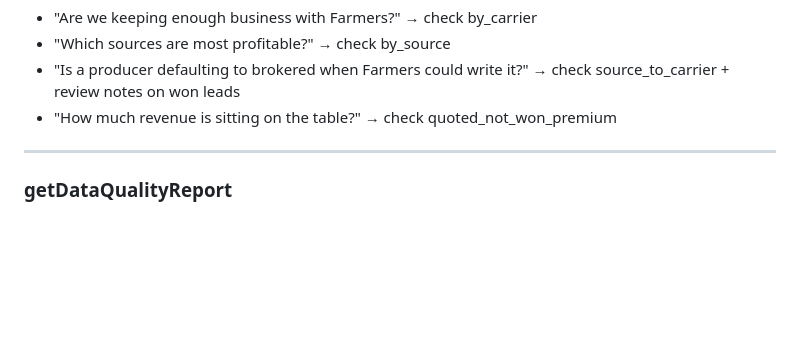
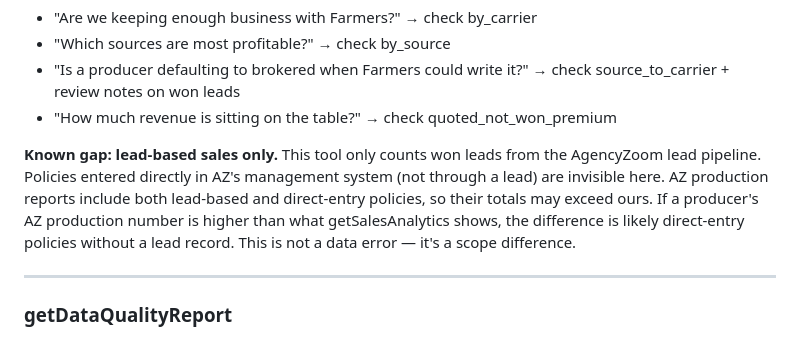
Before and after one commit to cforrester-hub/jwhiteZaps, a Markdown page: custom-gpt/vance-knowledge.md, the part around the change. Rendered like a GitHub page; blank space fills up the shorter version.

Commit message:
docs: note lead-based-only scope in sales analytics
AZ production reports include direct-entry policies (no lead record).
Our getSalesAnalytics only counts lead-pipeline wins, so totals may
differ. Documented as a known scope difference, not a data error.

Co-Authored-By: Claude Opus 4.6 (1M context) <noreply@anthropic.com>

```diff
--- a/custom-gpt/vance-knowledge.md
+++ b/custom-gpt/vance-knowledge.md
@@ -193,6 +193,8 @@ Use for: "How much premium did we write?" or "Which carriers are we placing with
 - "Which sources are most profitable?" → check by_source
 - "Is a producer defaulting to brokered when Farmers could write it?" → check source_to_carrier + review notes on won leads
 - "How much revenue is sitting on the table?" → check quoted_not_won_premium
+
+**Known gap: lead-based sales only.** This tool only counts won leads from the AgencyZoom lead pipeline. Policies entered directly in AZ's management system (not through a lead) are invisible here. AZ production reports include both lead-based and direct-entry policies, so their totals may exceed ours. If a producer's AZ production number is higher than what getSalesAnalytics shows, the difference is likely direct-entry policies without a lead record. This is not a data error — it's a scope difference.
 
 ---
 
```
